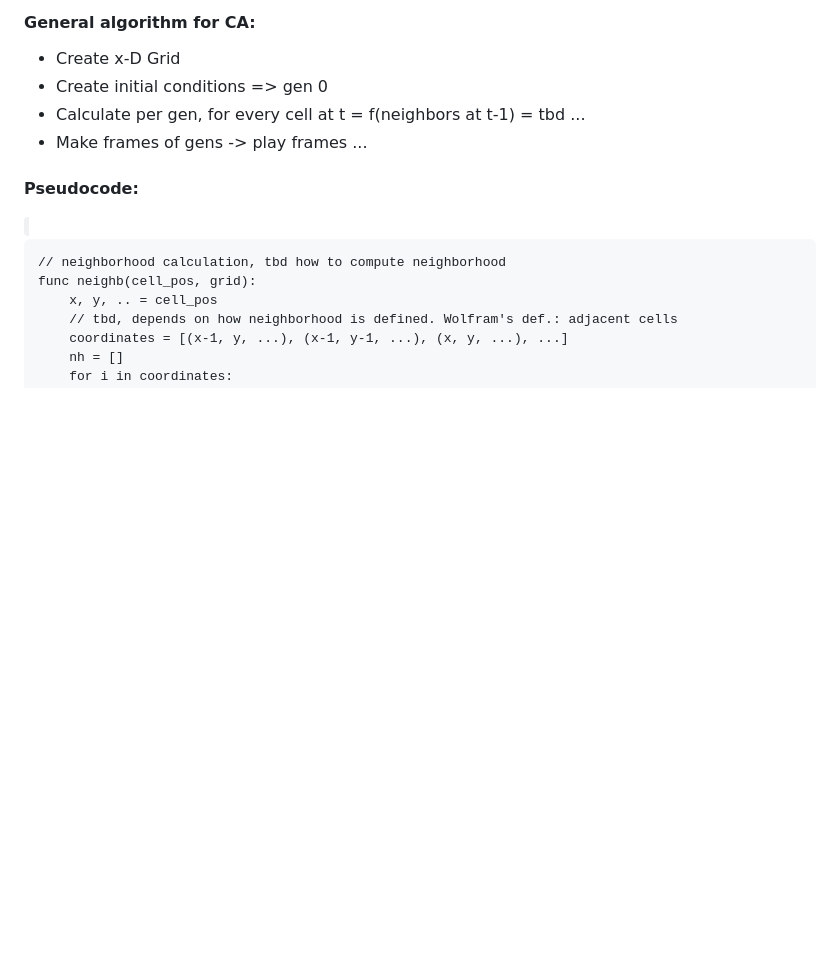
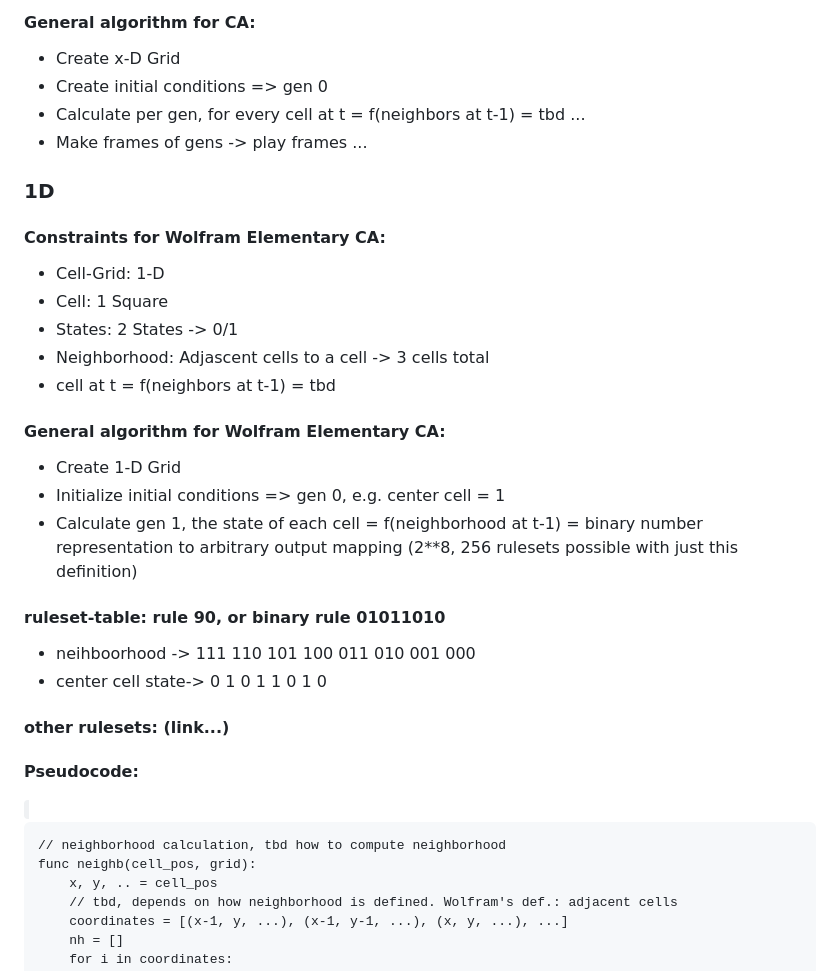
Before and after one commit to timjs02/Cellular_automata-app, a Markdown page: README.md, the part around one of its changes. Drawn GitHub-style; blank space fills up the shorter version.

```diff
--- a/README.md
+++ b/README.md
@@ -34,6 +94,30 @@ The goal is to scale from a 1-D implementation, to 2-D and 3-D implementations.
     <li>Make frames of gens -> play frames ...</li>
 </ul>
 
+### 1D
+<h4>Constraints for Wolfram Elementary CA:</h4>
+<ul>
+    <li>Cell-Grid: 1-D</li>
+    <li>Cell: 1 Square</li>
+    <li>States: 2 States -> 0/1</li>
+    <li>Neighborhood: Adjascent cells to a cell -> 3 cells total</li>
+    <li>cell at t = f(neighbors at t-1) = tbd</li>
+</ul>
+
+<h4>General algorithm for Wolfram Elementary CA:</h4>
+<ul>
+    <li>Create 1-D Grid</li>
+    <li>Initialize initial conditions => gen 0, e.g. center cell = 1</li>
+    <li>Calculate gen 1, the state of each cell = f(neighborhood at t-1) = binary number representation to arbitrary output mapping (2**8, 256 rulesets possible with just this definition)</li>
+</ul>
+
+<h4>ruleset-table: rule 90, or binary rule 01011010</h4>
+<ul>
+    <li>neihboorhood -> 111 110 101 100 011 010 001 000</li>
+    <li>center cell state-> 0 1 0 1 1 0 1 0</li>
+</ul>
+
+<h4>other rulesets: (link...)</h4>
 <h4>Pseudocode:</h4>
 
 <code>
```
Also changed, not shown: other parts of README.md (+96 -30 lines).
